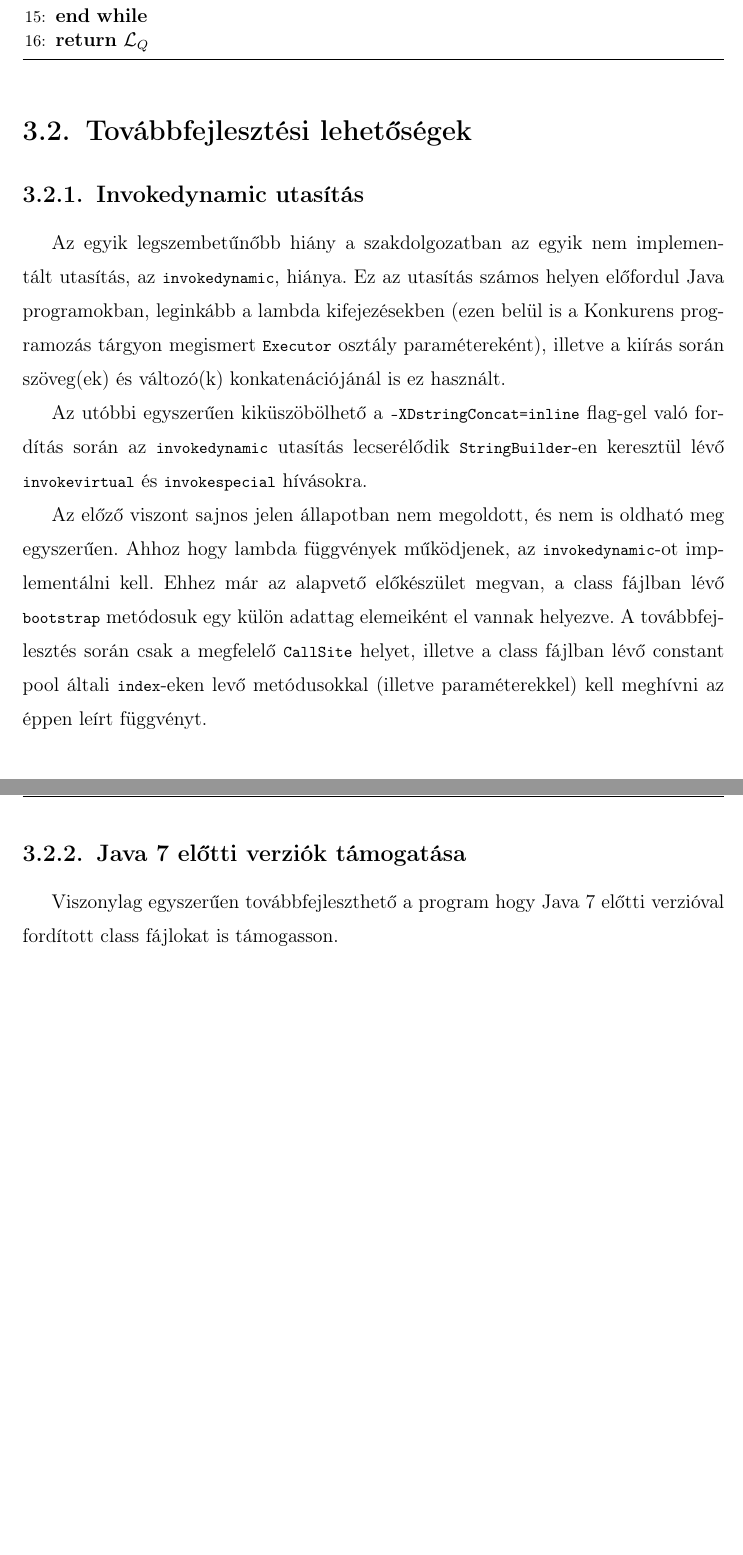
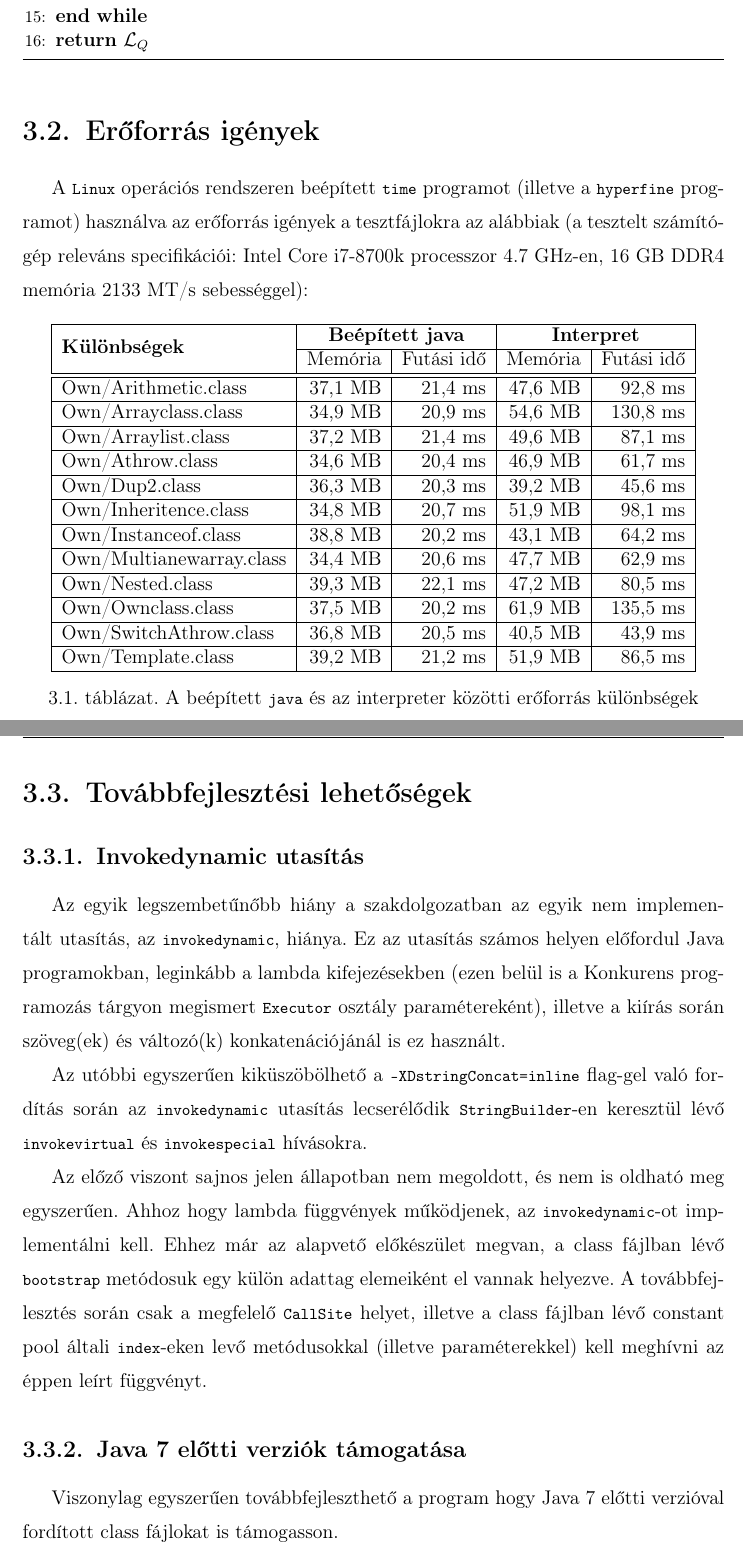
Before and after one commit to Zoltan-Balazs/jabyinja, a LaTeX thesis (thesis/thesis.tex, which reads thesis/text/impl.tex): two parts of pages 17 and 18 of 27, joined at a grey line, cut so that both start at the same text, the shorter picture padded with empty space. Compiled offline with pdfLaTeX.

Commit message:
Started section about resource differences

```diff
--- a/thesis/text/impl.tex
+++ b/thesis/text/impl.tex
@@ -251,6 +251,47 @@ Példa forrása: \href{https://www.inf.u-szeged.hu/actacybernetica/}{Acta Cybern
 \State \textbf{return} ${\cal L}_Q$
 \end{algorithmic}
 \end{algorithm}
+
+\section{Erőforrás igények}
+
+A \lstinline{Linux} operációs rendszeren beépített \lstinline{time} programot (illetve a \lstinline{hyperfine} programot) használva az erőforrás igények a tesztfájlokra az alábbiak (a tesztelt számítógép releváns specifikációi: Intel Core i7-8700k processzor 4.7 GHz-en, 16 GB DDR4 memória 2133 MT/s sebességgel):
+
+\begin{table}[htb]
+	\centering
+	\begin{tabular}{ | l | r | r | r | r | }
+		\hline
+		\multirow{2}{*}{\textbf{Különbségek}} & \multicolumn{2}{ c | }{\textbf{Beépített java}} & \multicolumn{2}{ c | }{\textbf{Interpret}} \\
+		\cline{2-5}
+		& Memória & Futási idő & Memória & Futási idő \\
+		\hline \hline
+		Own/Arithmetic.class & 37,1 MB & 21,4 ms & 47,6 MB & 92,8 ms \\
+		\hline
+		Own/Arrayclass.class & 34,9 MB & 20,9 ms & 54,6 MB & 130,8 ms \\
+		\hline
+		Own/Arraylist.class & 37,2 MB & 21,4 ms & 49,6 MB & 87,1 ms \\
+		\hline
+		Own/Athrow.class & 34,6 MB & 20,4 ms & 46,9 MB & 61,7 ms \\
+		\hline
+		Own/Dup2.class & 36,3 MB & 20,3 ms & 39,2 MB & 45,6 ms \\
+		\hline
+		Own/Inheritence.class & 34,8 MB & 20,7 ms & 51,9 MB & 98,1 ms \\
+		\hline
+		Own/Instanceof.class & 38,8 MB & 20,2 ms & 43,1 MB & 64,2 ms \\
+		\hline
+		Own/Multianewarray.class & 34,4 MB & 20,6 ms & 47,7 MB & 62,9 ms \\
+		\hline
+		Own/Nested.class & 39,3 MB & 22,1 ms & 47,2 MB & 80,5 ms \\
+		\hline
+		Own/Ownclass.class & 37,5 MB & 20,2 ms & 61,9 MB & 135,5 ms \\
+		\hline
+		Own/SwitchAthrow.class & 36,8 MB & 20,5 ms & 40,5 MB & 43,9 ms \\
+		\hline
+		Own/Template.class & 39,2 MB & 21,2 ms & 51,9 MB & 86,5 ms \\
+		\hline
+	\end{tabular}
+	\caption[Erőforrás különbségek]{A beépített \lstinline{java} és az interpreter közötti erőforrás különbségek}
+	\label{jabyinja:resource}
+\end{table}
 
 \section{Továbbfejlesztési lehetőségek}
 
```
Also changed, not shown: thesis/thesis.pdf.
